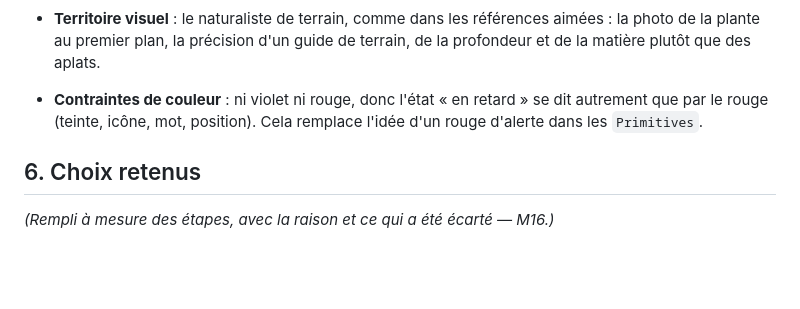
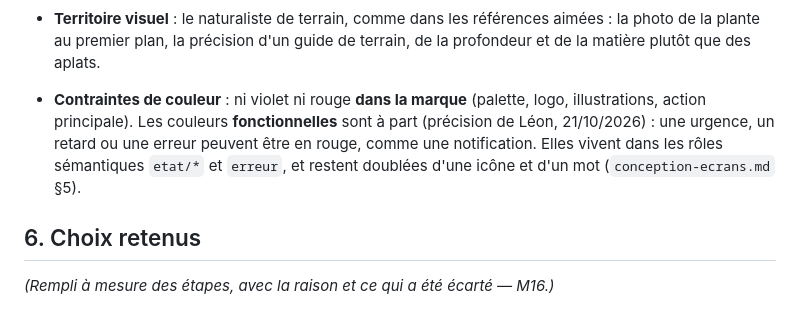
Before and after one commit to lmoffat25/jardin, a Markdown page: docs/conception-marque.md, the part around the change. GitHub-like rendering; blank space fills up the shorter version.

Commit message:
Marque : le rouge reste permis pour les états fonctionnels
Agent: claude-opus-5-5
Session: fca2e0fe-9578-47a4-8805-fabae5fa43ad

Co-Authored-By: Claude Opus 5.5 <noreply@anthropic.com>

```diff
--- a/docs/conception-marque.md
+++ b/docs/conception-marque.md
@@ -151,9 +151,12 @@ description, pour que rien de personnel n'entre dans le dépôt.
   références aimées : la photo de la plante au premier plan, la précision
   d'un guide de terrain, de la profondeur et de la matière plutôt que des
   aplats.
-- **Contraintes de couleur** : ni violet ni rouge, donc l'état « en
-  retard » se dit autrement que par le rouge (teinte, icône, mot, position).
-  Cela remplace l'idée d'un rouge d'alerte dans les `Primitives`.
+- **Contraintes de couleur** : ni violet ni rouge **dans la marque**
+  (palette, logo, illustrations, action principale). Les couleurs
+  **fonctionnelles** sont à part (précision de Léon, 21/10/2026) : une
+  urgence, un retard ou une erreur peuvent être en rouge, comme une
+  notification. Elles vivent dans les rôles sémantiques `etat/*` et `erreur`,
+  et restent doublées d'une icône et d'un mot (`conception-ecrans.md` §5).
 
 ## 6. Choix retenus
 
```
